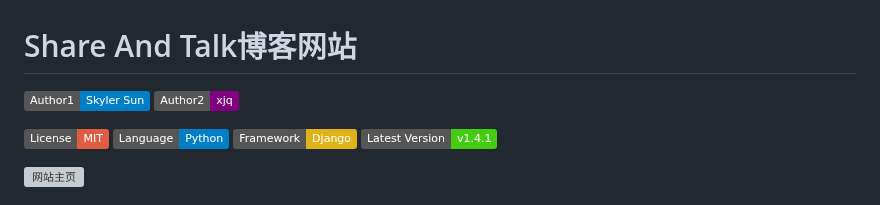
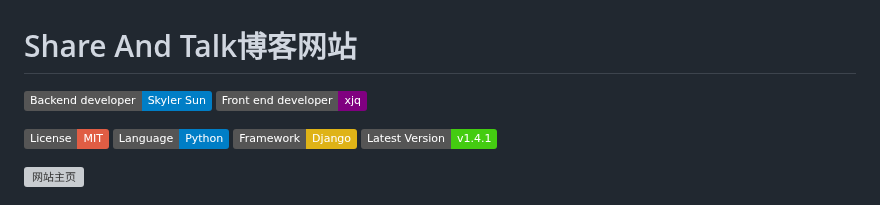
Before and after one commit to Starry-Trace-Sky/Share_And_Talk, a Markdown page: README.md, the part around the change. Rendered like a GitHub page; badges without logos; grey boxes are pictures that could not be loaded.

```diff
--- a/README.md
+++ b/README.md
@@ -1,7 +1,7 @@
 # Share And Talk博客网站
 
-![](https://img.shields.io/badge/Author1-Skyler_Sun-blue)
-![](https://img.shields.io/badge/Author2-xjq-purple)
+![](https://img.shields.io/badge/Backend_developer-Skyler_Sun-blue)
+![](https://img.shields.io/badge/Front_end_developer-xjq-purple)
 
 ![](https://img.shields.io/badge/License-MIT-red)
 ![](https://img.shields.io/badge/Language-Python-blue)
```
